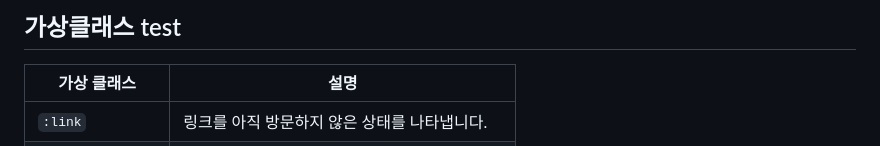
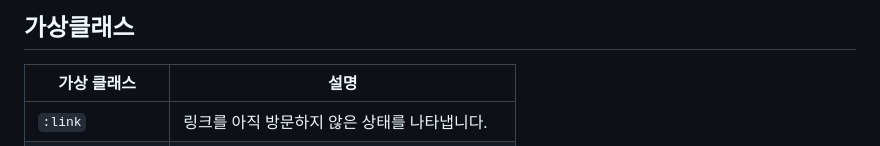
Before and after one commit to boyeonJ/ResponsiveWeb, a Markdown page: 04_1.가상클래스.md, the part around the change. GitHub-like rendering.

```diff
--- a/04_1.가상클래스.md
+++ b/04_1.가상클래스.md
@@ -1,4 +1,4 @@
-## 가상클래스 test
+## 가상클래스
 
 | 가상 클래스  | 설명                                                         |
 | -------------- | ----------------------------------------------------------- |
```
